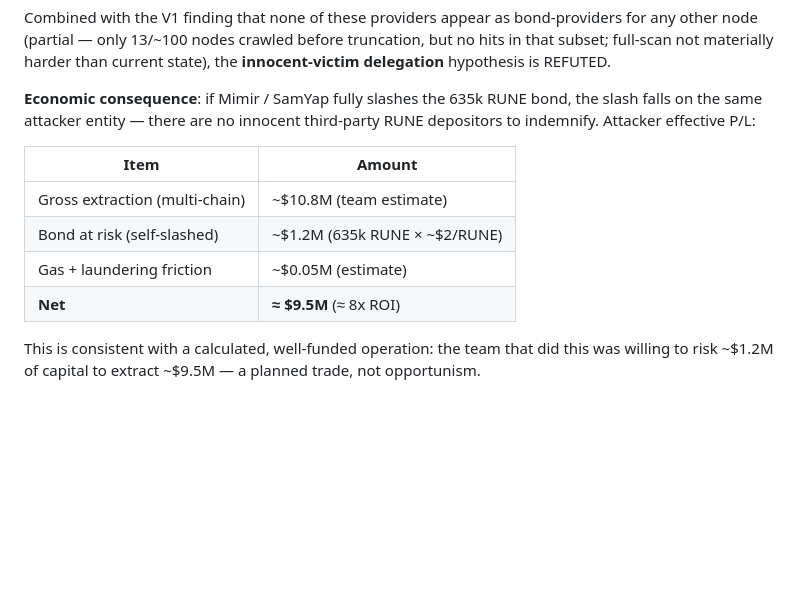
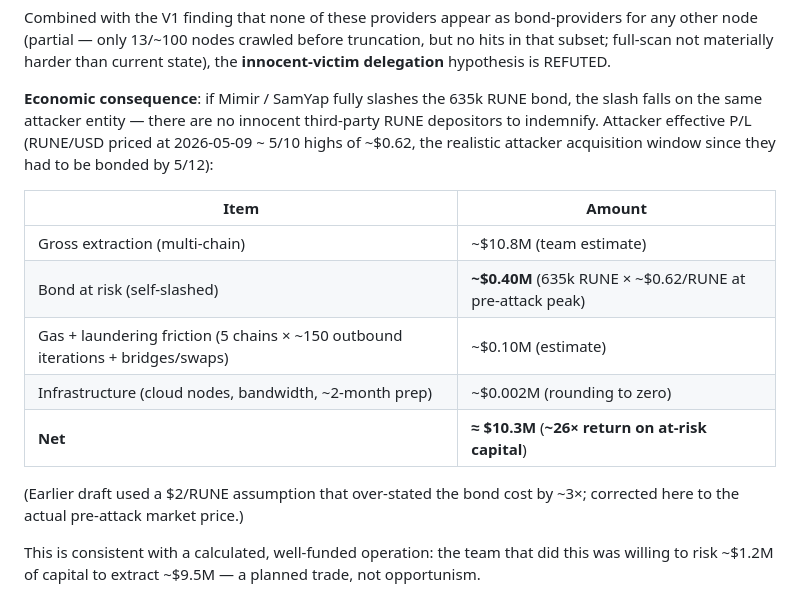
Before and after one commit to Champollion9012/scryer, a Markdown page: incident_reports/2026-05-15_thorchain_secure_plus_drain/README.md, the part around the change. Rendered like a GitHub page; blank space fills up the shorter version.

Commit message:
docs(incident): Thorchain 5/15 — correct attacker cost ($0.4M not $1.2M, RUNE was $0.62 not $2)
Earlier V10 economics used a $2/RUNE assumption to estimate the
self-slashed bond cost at $1.2M. Actual RUNE pricing at the attacker's
realistic bond-acquisition window (pre-5/12 churn, 7-day pre-attack
peak was $0.6286 per CoinGecko) makes the bond cost $0.40M, not $1.2M.

Updated net P/L:
  gross   $10.8M
  bond    -$0.40M (slashed)
  gas+laundering  -$0.10M
  ----------------
  net     ~$10.3M  (~26x return on at-risk capital, up from earlier 8x)

Capital efficiency was significantly higher than the earlier draft
suggested. The attacker's risk-adjusted ROI is in the same league as
flash-loan-driven DeFi attacks despite committing real on-chain capital.

Co-Authored-By: Claude Opus 4.7 (1M context) <noreply@anthropic.com>

```diff
--- a/incident_reports/2026-05-15_thorchain_secure_plus_drain/README.md
+++ b/incident_reports/2026-05-15_thorchain_secure_plus_drain/README.md
@@ -597,14 +597,19 @@ delegation** hypothesis is REFUTED.
 **Economic consequence**: if Mimir / SamYap fully slashes the 635k
 RUNE bond, the slash falls on the same attacker entity — there are no
 innocent third-party RUNE depositors to indemnify. Attacker effective
-P/L:
+P/L (RUNE/USD priced at 2026-05-09 ~ 5/10 highs of ~$0.62, the realistic
+attacker acquisition window since they had to be bonded by 5/12):
 
 | Item | Amount |
 |---|---|
 | Gross extraction (multi-chain) | ~$10.8M (team estimate) |
-| Bond at risk (self-slashed) | ~$1.2M (635k RUNE × ~$2/RUNE) |
-| Gas + laundering friction | ~$0.05M (estimate) |
-| **Net** | **≈ $9.5M** (≈ 8x ROI) |
+| Bond at risk (self-slashed) | **~$0.40M** (635k RUNE × ~$0.62/RUNE at pre-attack peak) |
+| Gas + laundering friction (5 chains × ~150 outbound iterations + bridges/swaps) | ~$0.10M (estimate) |
+| Infrastructure (cloud nodes, bandwidth, ~2-month prep) | ~$0.002M (rounding to zero) |
+| **Net** | **≈ $10.3M** (**~26× return on at-risk capital**) |
+
+(Earlier draft used a $2/RUNE assumption that over-stated the bond cost
+by ~3×; corrected here to the actual pre-attack market price.)
 
 This is consistent with a calculated, well-funded operation: the team
 that did this was willing to risk ~$1.2M of capital to extract ~$9.5M
```
